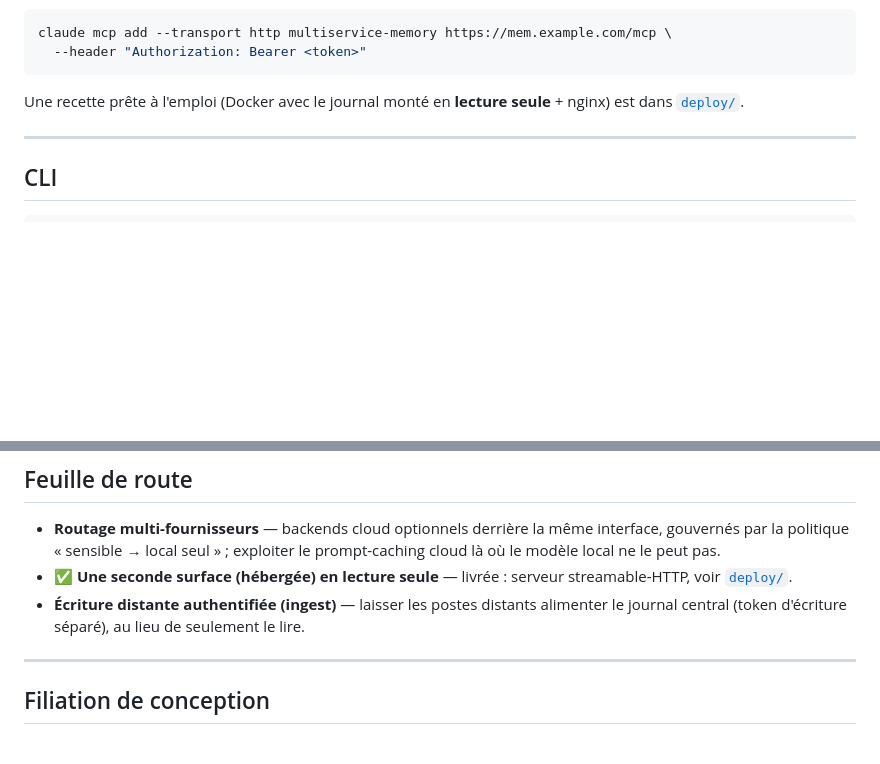
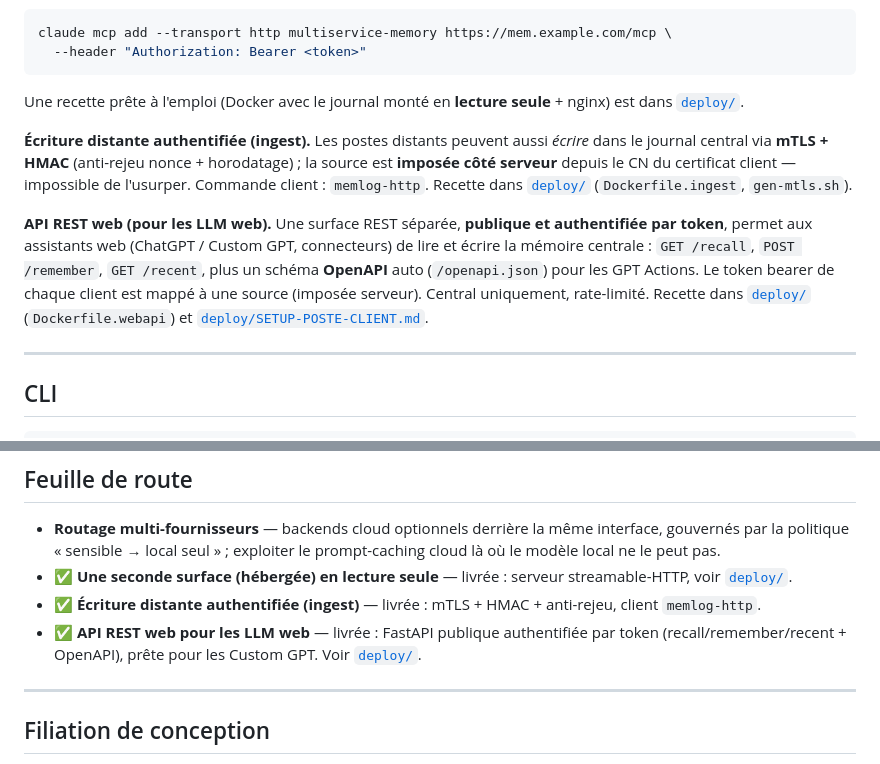
Before and after one commit to wilf974/MultiServices-AI, a Markdown page: README.fr.md, 2 parts joined by grey strips. GitHub-like rendering; blank space fills up the shorter version.

Commit message:
docs(readme): ingest distant + API REST web documentes et passes en livre (EN+FR)
Co-Authored-By: Claude Opus 4.8 (1M context) <noreply@anthropic.com>

```diff
--- a/README.fr.md
+++ b/README.fr.md
@@ -327,6 +327,18 @@ claude mcp add --transport http multiservice-memory https://mem.example.com/mcp
 Une recette prête à l'emploi (Docker avec le journal monté en **lecture seule** + nginx) est dans
 [`deploy/`](deploy/).
 
+**Écriture distante authentifiée (ingest).** Les postes distants peuvent aussi *écrire* dans le
+journal central via **mTLS + HMAC** (anti-rejeu nonce + horodatage) ; la source est **imposée côté
+serveur** depuis le CN du certificat client — impossible de l'usurper. Commande client : `memlog-http`.
+Recette dans [`deploy/`](deploy/) (`Dockerfile.ingest`, `gen-mtls.sh`).
+
+**API REST web (pour les LLM web).** Une surface REST séparée, **publique et authentifiée par token**,
+permet aux assistants web (ChatGPT / Custom GPT, connecteurs) de lire et écrire la mémoire centrale :
+`GET /recall`, `POST /remember`, `GET /recent`, plus un schéma **OpenAPI** auto (`/openapi.json`) pour
+les GPT Actions. Le token bearer de chaque client est mappé à une source (imposée serveur). Central
+uniquement, rate-limité. Recette dans [`deploy/`](deploy/) (`Dockerfile.webapi`) et
+[`deploy/SETUP-POSTE-CLIENT.md`](deploy/SETUP-POSTE-CLIENT.md).
+
 ---
 
 ## CLI
@@ -366,8 +378,9 @@ devient un test.
   par la politique « sensible → local seul » ; exploiter le prompt-caching cloud là où le modèle
   local ne le peut pas.
 - ✅ **Une seconde surface (hébergée) en lecture seule** — livrée : serveur streamable-HTTP, voir [`deploy/`](deploy/).
-- **Écriture distante authentifiée (ingest)** — laisser les postes distants alimenter le journal
-  central (token d'écriture séparé), au lieu de seulement le lire.
+- ✅ **Écriture distante authentifiée (ingest)** — livrée : mTLS + HMAC + anti-rejeu, client `memlog-http`.
+- ✅ **API REST web pour les LLM web** — livrée : FastAPI publique authentifiée par token
+  (recall/remember/recent + OpenAPI), prête pour les Custom GPT. Voir [`deploy/`](deploy/).
 
 ---
 
```
Also changed, not shown: README.md (+14 -2 lines).
